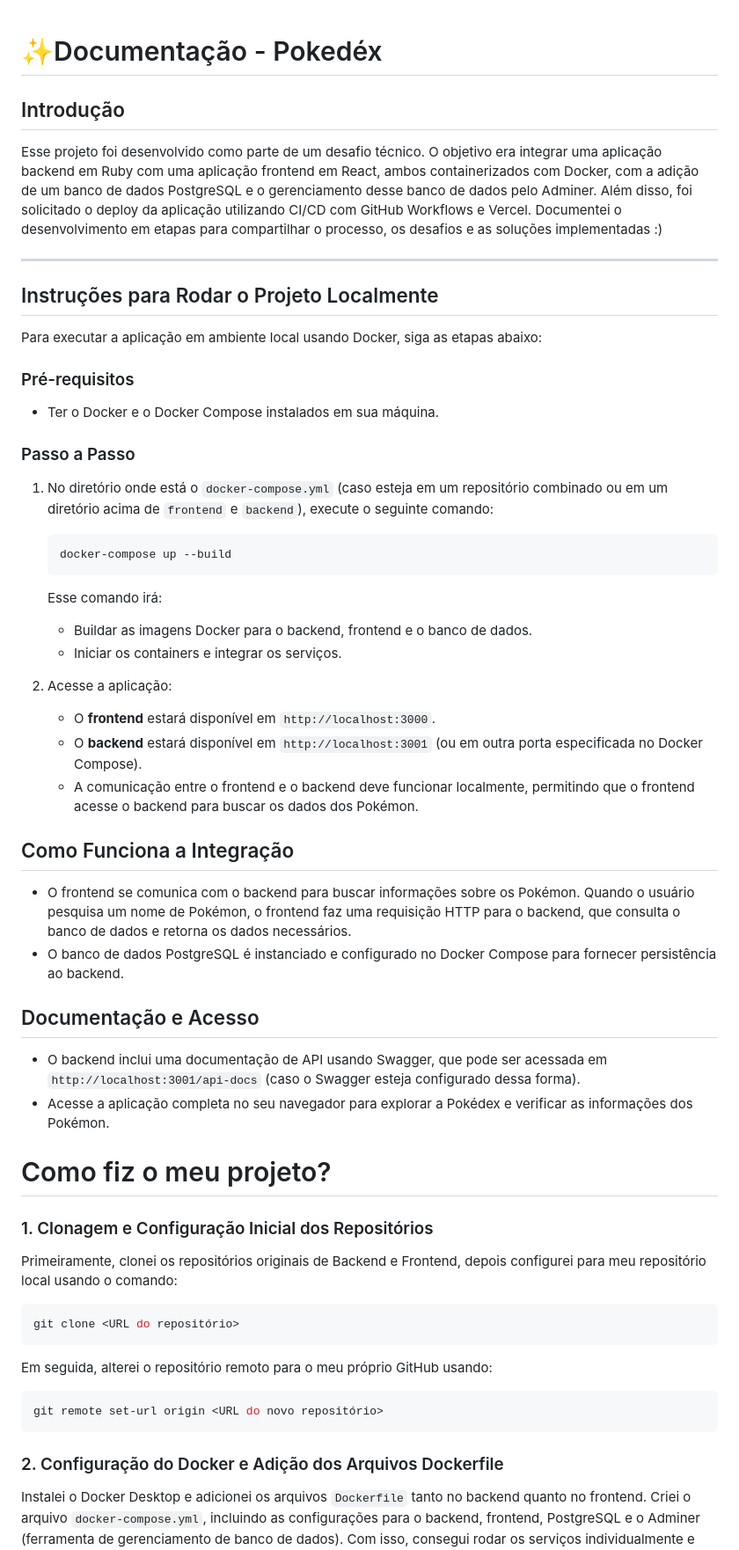
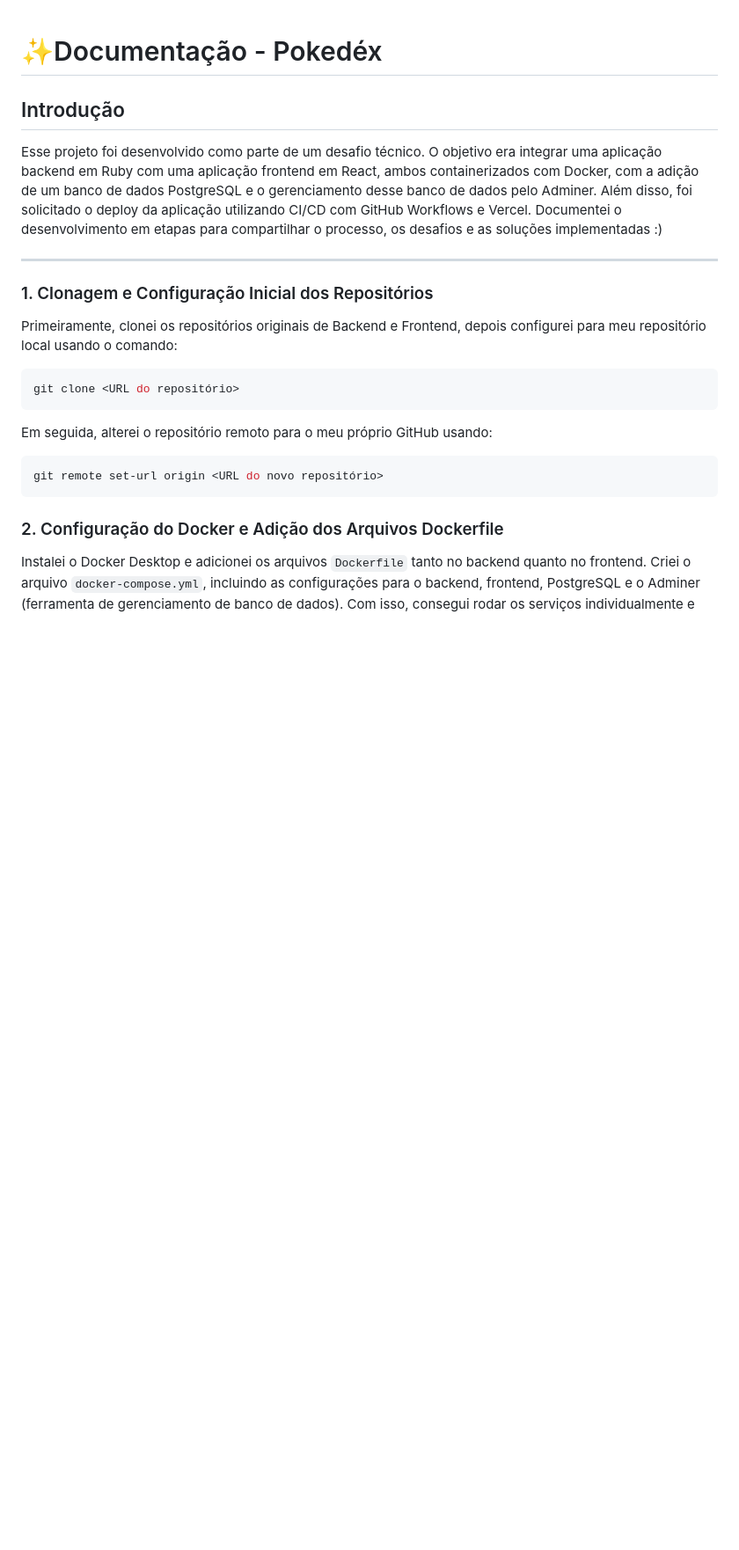
Before and after one commit to LiviaMartinss/GoDex, a Markdown page: readme.md, the part around one of its changes. Shown at 88% size. GitHub-like rendering; blank space fills up the shorter version.

Commit message:
readme added

````diff
--- a/readme.md
+++ b/readme.md
@@ -8,46 +8,6 @@
 Esse projeto foi desenvolvido como parte de um desafio técnico. O objetivo era integrar uma aplicação backend em Ruby com uma aplicação frontend em React, ambos containerizados com Docker, com a adição de um banco de dados PostgreSQL e o gerenciamento desse banco de dados pelo Adminer. Além disso, foi solicitado o deploy da aplicação utilizando CI/CD com GitHub Workflows e Vercel. Documentei o desenvolvimento em etapas para compartilhar o processo, os desafios e as soluções implementadas :)
 
 ---
-
-## Instruções para Rodar o Projeto Localmente
-
-Para executar a aplicação em ambiente local usando Docker, siga as etapas abaixo:
-
-### Pré-requisitos
-
-- Ter o Docker e o Docker Compose instalados em sua máquina.
-
-### Passo a Passo
-
-1. No diretório onde está o `docker-compose.yml` (caso esteja em um repositório combinado ou em um diretório acima de `frontend` e `backend`), execute o seguinte comando:
-
-   ```bash
-   docker-compose up --build
-   ```
-
-   Esse comando irá:
-   - Buildar as imagens Docker para o backend, frontend e o banco de dados.
-   - Iniciar os containers e integrar os serviços.
-
-2. Acesse a aplicação:
-
-   - O **frontend** estará disponível em `http://localhost:3000`.
-   - O **backend** estará disponível em `http://localhost:3001` (ou em outra porta especificada no Docker Compose).
-   - A comunicação entre o frontend e o backend deve funcionar localmente, permitindo que o frontend acesse o backend para buscar os dados dos Pokémon.
-
-## Como Funciona a Integração
-
-- O frontend se comunica com o backend para buscar informações sobre os Pokémon. Quando o usuário pesquisa um nome de Pokémon, o frontend faz uma requisição HTTP para o backend, que consulta o banco de dados e retorna os dados necessários.
-- O banco de dados PostgreSQL é instanciado e configurado no Docker Compose para fornecer persistência ao backend.
-
-## Documentação e Acesso
-
-- O backend inclui uma documentação de API usando Swagger, que pode ser acessada em `http://localhost:3001/api-docs` (caso o Swagger esteja configurado dessa forma).
-- Acesse a aplicação completa no seu navegador para explorar a Pokédex e verificar as informações dos Pokémon.
-
-
-
-# Como fiz o meu projeto?
 
 ### 1. Clonagem e Configuração Inicial dos Repositórios
 
````
Also changed, not shown: other parts of readme.md (+5 -0 lines).
